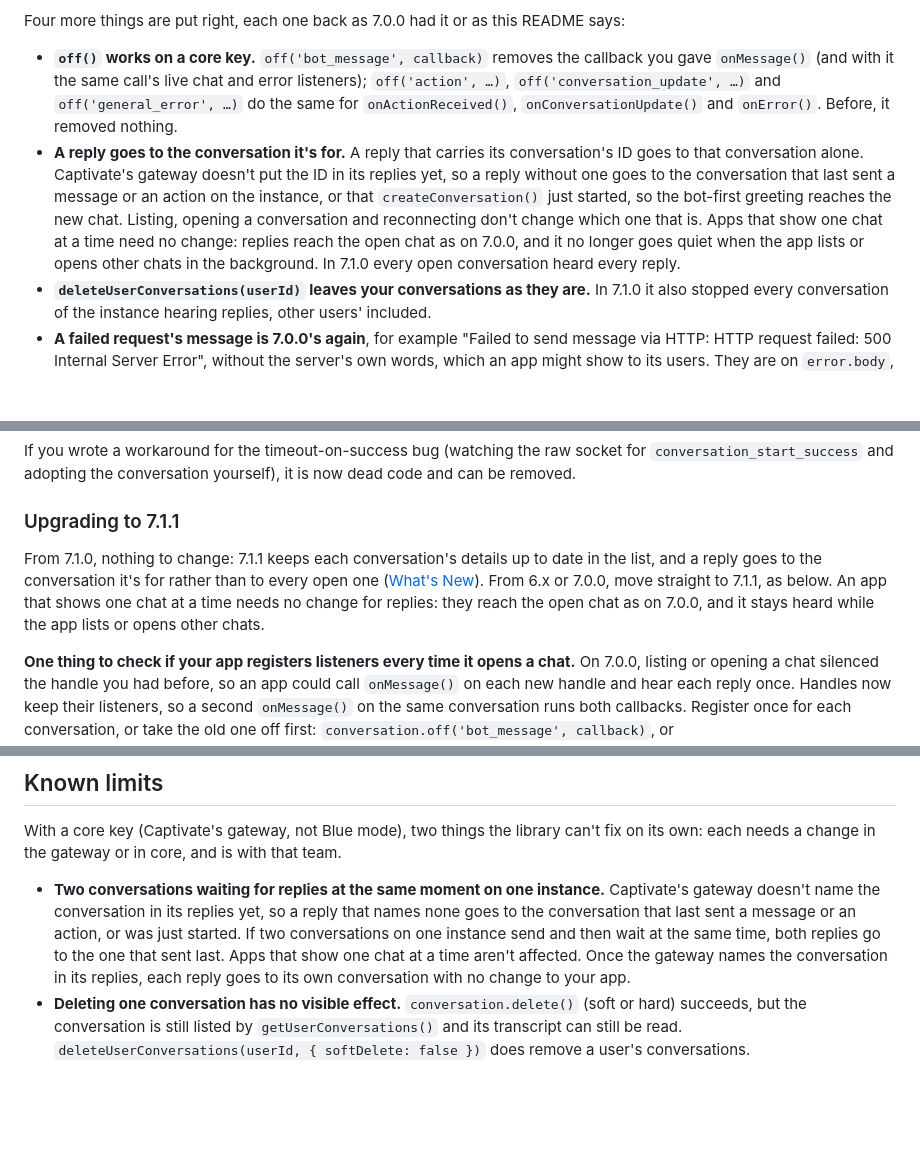
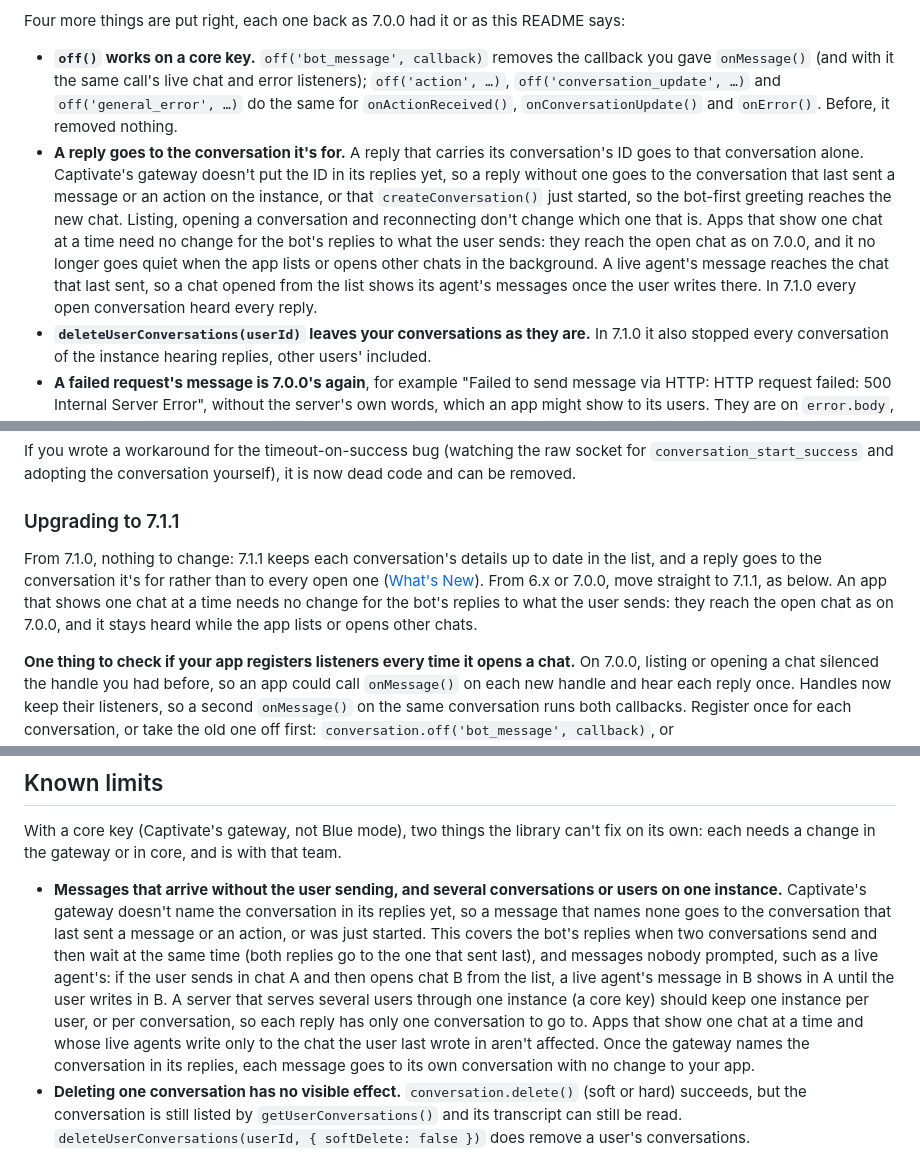
Before and after one commit to captivatechat/captivate-chat-api, a Markdown page: README.md, 3 parts joined by grey strips. Rendered like a GitHub page; blank space fills up the shorter version.

Commit message:
README: say plainly that messages nobody prompted (a live agent's) and several users on one instance go to the conversation that last sent; one instance per user
Co-Authored-By: Claude Opus 5.5 <noreply@anthropic.com>

```diff
--- a/README.md
+++ b/README.md
@@ -19,7 +19,7 @@ npm install captivate-chat-api
 Four more things are put right, each one back as 7.0.0 had it or as this README says:
 
 - **`off()` works on a core key.** `off('bot_message', callback)` removes the callback you gave `onMessage()` (and with it the same call's live chat and error listeners); `off('action', …)`, `off('conversation_update', …)` and `off('general_error', …)` do the same for `onActionReceived()`, `onConversationUpdate()` and `onError()`. Before, it removed nothing.
-- **A reply goes to the conversation it's for.** A reply that carries its conversation's ID goes to that conversation alone. Captivate's gateway doesn't put the ID in its replies yet, so a reply without one goes to the conversation that last sent a message or an action on the instance, or that `createConversation()` just started, so the bot-first greeting reaches the new chat. Listing, opening a conversation and reconnecting don't change which one that is. Apps that show one chat at a time need no change: replies reach the open chat as on 7.0.0, and it no longer goes quiet when the app lists or opens other chats in the background. In 7.1.0 every open conversation heard every reply.
+- **A reply goes to the conversation it's for.** A reply that carries its conversation's ID goes to that conversation alone. Captivate's gateway doesn't put the ID in its replies yet, so a reply without one goes to the conversation that last sent a message or an action on the instance, or that `createConversation()` just started, so the bot-first greeting reaches the new chat. Listing, opening a conversation and reconnecting don't change which one that is. Apps that show one chat at a time need no change for the bot's replies to what the user sends: they reach the open chat as on 7.0.0, and it no longer goes quiet when the app lists or opens other chats in the background. A live agent's message reaches the chat that last sent, so a chat opened from the list shows its agent's messages once the user writes there. In 7.1.0 every open conversation heard every reply.
 - **`deleteUserConversations(userId)` leaves your conversations as they are.** In 7.1.0 it also stopped every conversation of the instance hearing replies, other users' included.
 - **A failed request's message is 7.0.0's again**, for example "Failed to send message via HTTP: HTTP request failed: 500 Internal Server Error", without the server's own words, which an app might show to its users. They are on `error.body`, and the status on `error.status`.
 
@@ -189,7 +189,7 @@ If you wrote a workaround for the timeout-on-success bug (watching the raw socke
 
 ### Upgrading to 7.1.1
 
-From 7.1.0, nothing to change: 7.1.1 keeps each conversation's details up to date in the list, and a reply goes to the conversation it's for rather than to every open one ([What's New](#conversation-details-in-the-list-v711)). From 6.x or 7.0.0, move straight to 7.1.1, as below. An app that shows one chat at a time needs no change for replies: they reach the open chat as on 7.0.0, and it stays heard while the app lists or opens other chats.
+From 7.1.0, nothing to change: 7.1.1 keeps each conversation's details up to date in the list, and a reply goes to the conversation it's for rather than to every open one ([What's New](#conversation-details-in-the-list-v711)). From 6.x or 7.0.0, move straight to 7.1.1, as below. An app that shows one chat at a time needs no change for the bot's replies to what the user sends: they reach the open chat as on 7.0.0, and it stays heard while the app lists or opens other chats.
 
 **One thing to check if your app registers listeners every time it opens a chat.** On 7.0.0, listing or opening a chat silenced the handle you had before, so an app could call `onMessage()` on each new handle and hear each reply once. Handles now keep their listeners, so a second `onMessage()` on the same conversation runs both callbacks. Register once for each conversation, or take the old one off first: `conversation.off('bot_message', callback)`, or `conversation.removeAllListeners()` when the screen closes.
 
@@ -531,7 +531,7 @@ document.addEventListener('visibilitychange', async () => {
 
 With a core key (Captivate's gateway, not Blue mode), two things the library can't fix on its own: each needs a change in the gateway or in core, and is with that team.
 
-- **Two conversations waiting for replies at the same moment on one instance.** Captivate's gateway doesn't name the conversation in its replies yet, so a reply that names none goes to the conversation that last sent a message or an action, or was just started. If two conversations on one instance send and then wait at the same time, both replies go to the one that sent last. Apps that show one chat at a time aren't affected. Once the gateway names the conversation in its replies, each reply goes to its own conversation with no change to your app.
+- **Messages that arrive without the user sending, and several conversations or users on one instance.** Captivate's gateway doesn't name the conversation in its replies yet, so a message that names none goes to the conversation that last sent a message or an action, or was just started. This covers the bot's replies when two conversations send and then wait at the same time (both replies go to the one that sent last), and messages nobody prompted, such as a live agent's: if the user sends in chat A and then opens chat B from the list, a live agent's message in B shows in A until the user writes in B. A server that serves several users through one instance (a core key) should keep one instance per user, or per conversation, so each reply has only one conversation to go to. Apps that show one chat at a time and whose live agents write only to the chat the user last wrote in aren't affected. Once the gateway names the conversation in its replies, each message goes to its own conversation with no change to your app.
 - **Deleting one conversation has no visible effect.** `conversation.delete()` (soft or hard) succeeds, but the conversation is still listed by `getUserConversations()` and its transcript can still be read. `deleteUserConversations(userId, { softDelete: false })` does remove a user's conversations.
 
 ## Usage
```
Also changed, not shown: other parts of README.md (+2 -2 lines).
